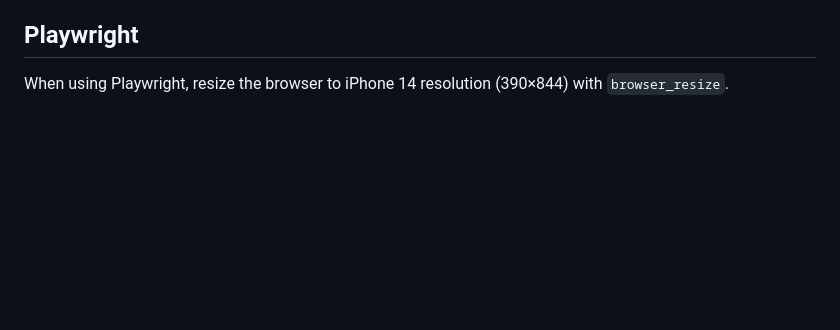
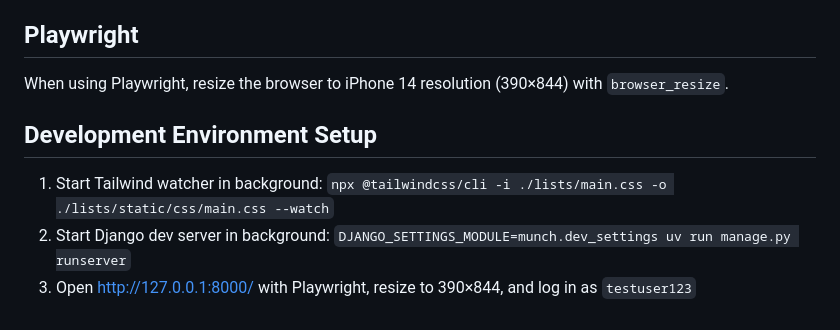
Before and after one commit to leifmetcalf/munch-claude, a Markdown page: CLAUDE.md, the part around the change. GitHub-like rendering; blank space fills up the shorter version.

Commit message:
Add development environment setup steps
🤖 Generated with [Claude Code](https://claude.com/claude-code)

Co-Authored-By: Claude <noreply@anthropic.com>

```diff
--- a/CLAUDE.md
+++ b/CLAUDE.md
@@ -107,3 +107,8 @@ Don't add defensive checks for conditions that can't happen (e.g., checking for
 
 ## Playwright
 When using Playwright, resize the browser to iPhone 14 resolution (390×844) with `browser_resize`.
+
+## Development Environment Setup
+1. Start Tailwind watcher in background: `npx @tailwindcss/cli -i ./lists/main.css -o ./lists/static/css/main.css --watch`
+2. Start Django dev server in background: `DJANGO_SETTINGS_MODULE=munch.dev_settings uv run manage.py runserver`
+3. Open http://127.0.0.1:8000/ with Playwright, resize to 390×844, and log in as `testuser123`
```
